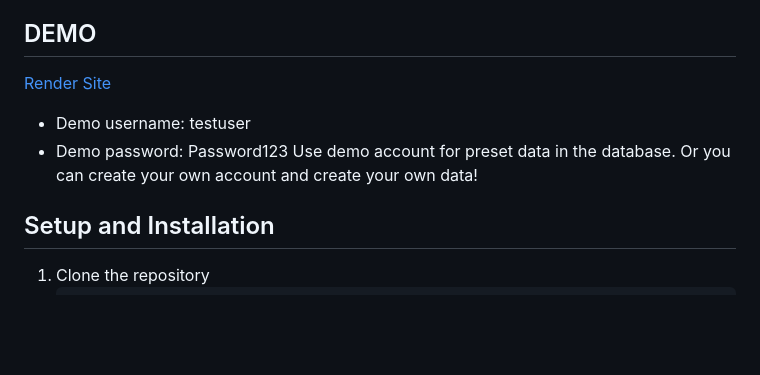
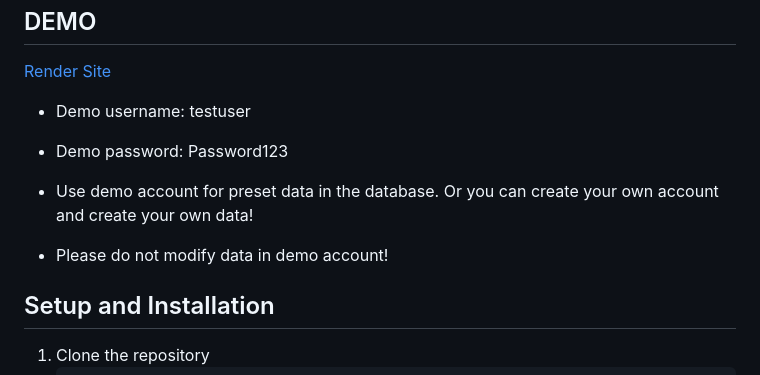
Before and after one commit to jensen-dong/premium-home-crm, a Markdown page: README.md, the part around the change. Drawn GitHub-style; blank space fills up the shorter version.

```diff
--- a/README.md
+++ b/README.md
@@ -18,7 +18,9 @@ Premium Home CRM is a robust customer relationship management application tailor
 [Render Site](https://premium-home-crm.onrender.com/)
 - Demo username: testuser
 - Demo password: Password123
-Use demo account for preset data in the database. Or you can create your own account and create your own data!
+
+- Use demo account for preset data in the database. Or you can create your own account and create your own data!
+- Please do not modify data in demo account!
 
 ## Setup and Installation
 1. Clone the repository
```
